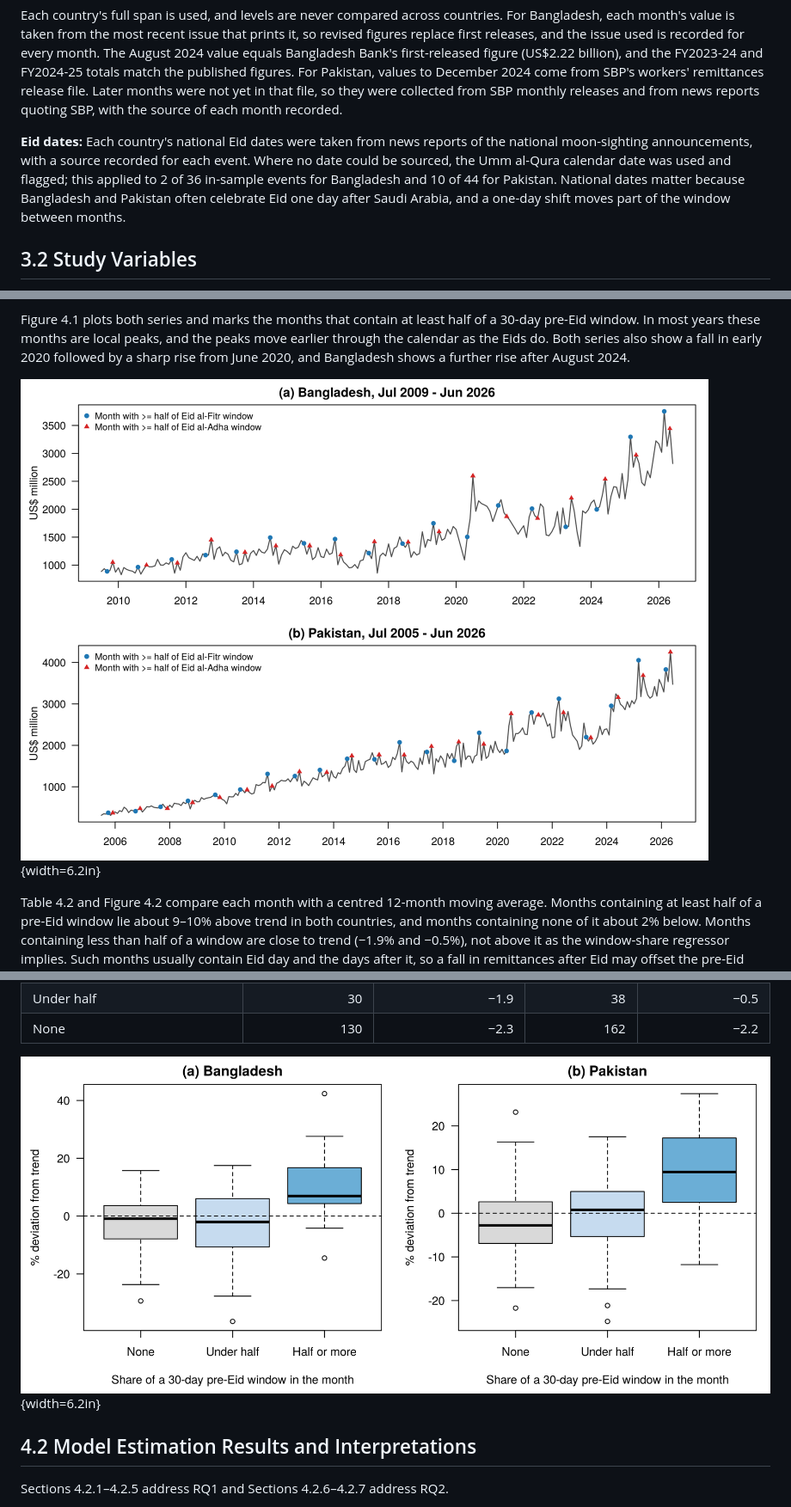
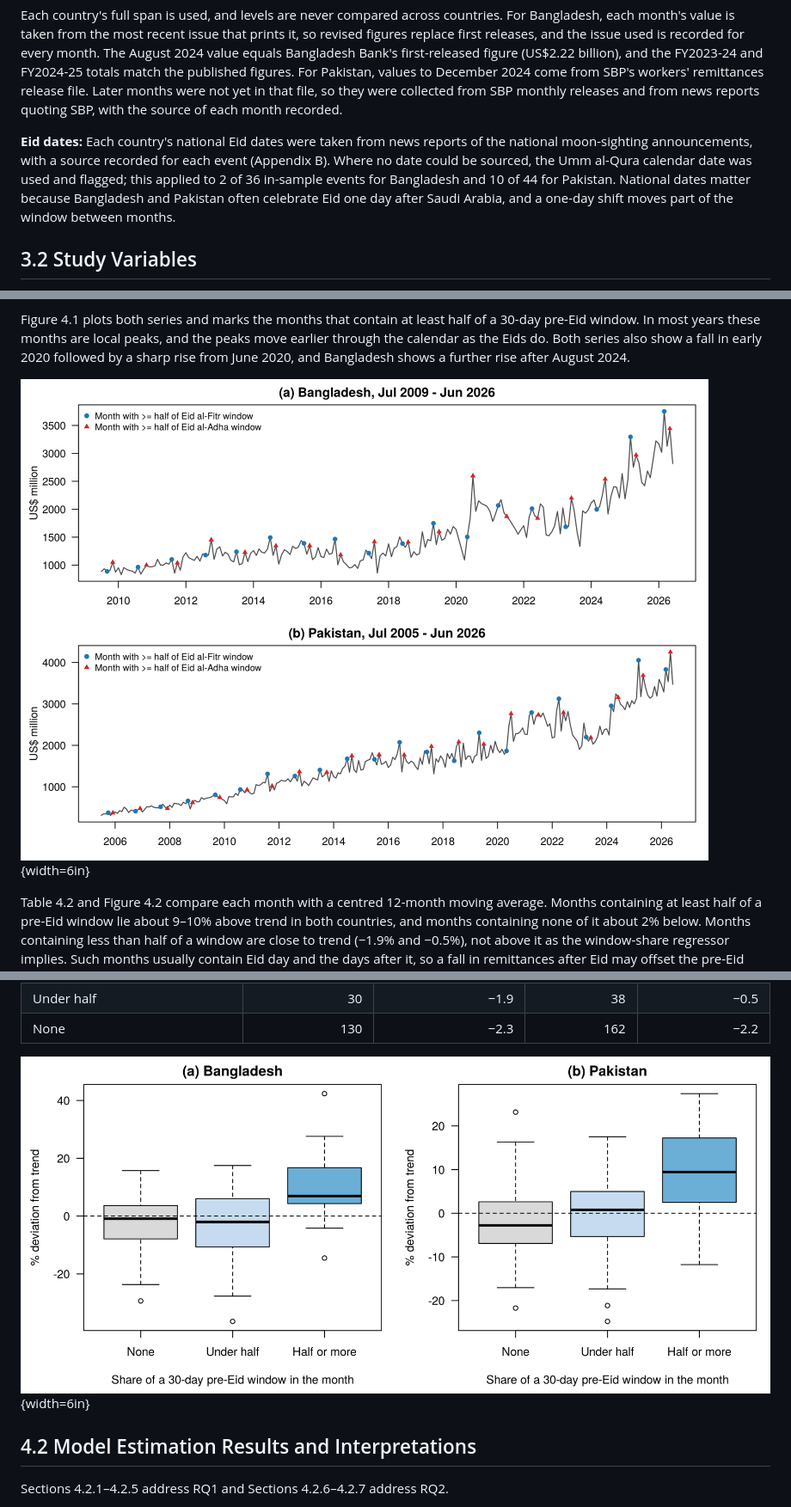
Before and after one commit to sharofsh/bd-pk-eid-remittances, a Markdown page: thesis/body.md, 3 parts joined by grey strips. Shown at 86% size. Drawn GitHub-style.

```diff
--- a/thesis/body.md
+++ b/thesis/body.md
@@ -176,7 +176,7 @@ Table: Table 3.1: Data sources
 
 Each country's full span is used, and levels are never compared across countries. For Bangladesh, each month's value is taken from the most recent issue that prints it, so revised figures replace first releases, and the issue used is recorded for every month. The August 2024 value equals Bangladesh Bank's first-released figure (US\$2.22 billion), and the FY2023-24 and FY2024-25 totals match the published figures. For Pakistan, values to December 2024 come from SBP's workers' remittances release file. Later months were not yet in that file, so they were collected from SBP monthly releases and from news reports quoting SBP, with the source of each month recorded.
 
-**Eid dates:** Each country's national Eid dates were taken from news reports of the national moon-sighting announcements, with a source recorded for each event. Where no date could be sourced, the Umm al-Qura calendar date was used and flagged; this applied to 2 of 36 in-sample events for Bangladesh and 10 of 44 for Pakistan. National dates matter because Bangladesh and Pakistan often celebrate Eid one day after Saudi Arabia, and a one-day shift moves part of the window between months.
+**Eid dates:** Each country's national Eid dates were taken from news reports of the national moon-sighting announcements, with a source recorded for each event (Appendix B). Where no date could be sourced, the Umm al-Qura calendar date was used and flagged; this applied to 2 of 36 in-sample events for Bangladesh and 10 of 44 for Pakistan. National dates matter because Bangladesh and Pakistan often celebrate Eid one day after Saudi Arabia, and a one-day shift moves part of the window between months.
 
 ## 3.2 Study Variables
 
@@ -359,7 +359,7 @@ Table: Table 4.1: Descriptive statistics of monthly workers' remittances (US\$ m
 
 Figure 4.1 plots both series and marks the months that contain at least half of a 30-day pre-Eid window. In most years these months are local peaks, and the peaks move earlier through the calendar as the Eids do. Both series also show a fall in early 2020 followed by a sharp rise from June 2020, and Bangladesh shows a further rise after August 2024.
 
-![Figure 4.1: Monthly workers' remittances with Eid months marked](fig/fig_series.png){width=6.2in}
+![Figure 4.1: Monthly workers' remittances with Eid months marked](fig/fig_series.png){width=6in}
 
 Table 4.2 and Figure 4.2 compare each month with a centred 12-month moving average. Months containing at least half of a pre-Eid window lie about 9–10% above trend in both countries, and months containing none of it about 2% below. Months containing less than half of a window are close to trend (−1.9% and −0.5%), not above it as the window-share regressor implies. Such months usually contain Eid day and the days after it, so a fall in remittances after Eid may offset the pre-Eid rise; the model does not include a post-Eid term (Section 5.3).
 
@@ -371,7 +371,7 @@ Table: Table 4.2: Mean percentage deviation from a centred 12-month moving avera
 | Under half | 30 | −1.9 | 38 | −0.5 |
 | None | 130 | −2.3 | 162 | −2.2 |
 
-![Figure 4.2: Deviation from trend by share of the pre-Eid window in the month](fig/fig_ratio.png){width=6.2in}
+![Figure 4.2: Deviation from trend by share of the pre-Eid window in the month](fig/fig_ratio.png){width=6in}
 
 ## 4.2 Model Estimation Results and Interpretations
 
```
Also changed, not shown: other parts of thesis/body.md (+3 -3 lines), thesis/front.md (+9 -5 lines), thesis/fig/fig_eid_dates.png, 2 other files.
